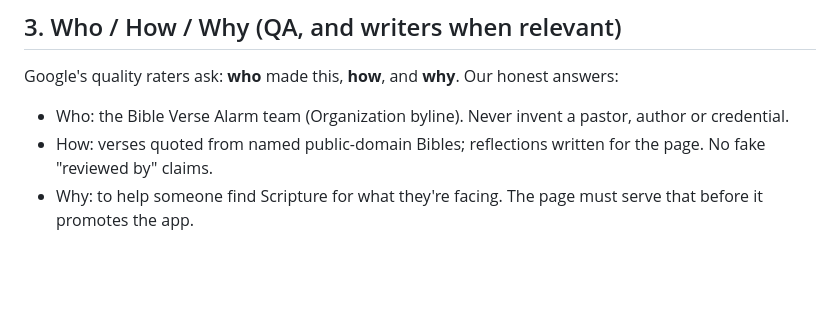
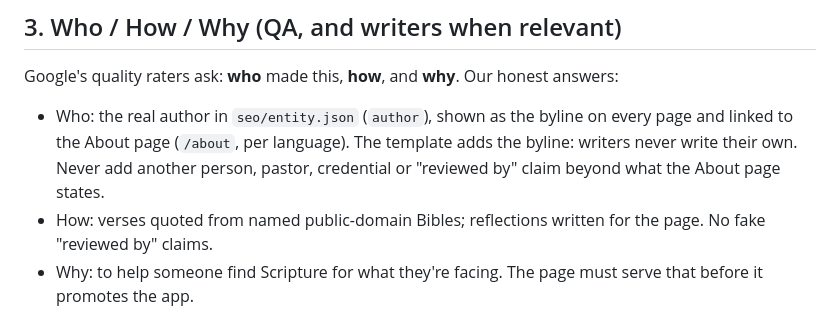
Before and after one commit to whoiskenneth-beep/bibleversealarm-site, a Markdown page: seo/PLAYBOOK.md, the part around the change. GitHub-like rendering; blank space fills up the shorter version.

Commit message:
docs(seo): playbook byline rule matches the real author/About page
Co-Authored-By: Claude Opus 5.5 <noreply@anthropic.com>

```diff
--- a/seo/PLAYBOOK.md
+++ b/seo/PLAYBOOK.md
@@ -28,7 +28,7 @@ coreyhaines31/marketingskills (`programmatic-seo`), Illyism/seo-skills (`seo-tit
 
 ## 3. Who / How / Why (QA, and writers when relevant)
 Google's quality raters ask: **who** made this, **how**, and **why**. Our honest answers:
-- Who: the Bible Verse Alarm team (Organization byline). Never invent a pastor, author or credential.
+- Who: the real author in `seo/entity.json` (`author`), shown as the byline on every page and linked to the About page (`/about`, per language). The template adds the byline: writers never write their own. Never add another person, pastor, credential or "reviewed by" claim beyond what the About page states.
 - How: verses quoted from named public-domain Bibles; reflections written for the page. No fake "reviewed by" claims.
 - Why: to help someone find Scripture for what they're facing. The page must serve that before it promotes the app.
 - Pages on anxiety, depression, grief or health are "your money or your life"-adjacent: be careful, point to real help, no promises.
```
